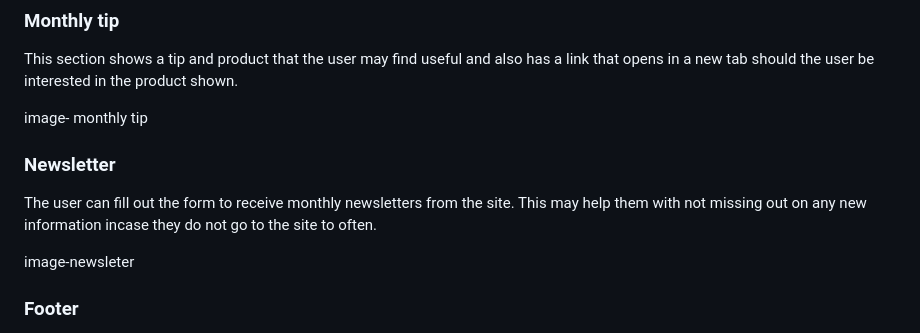
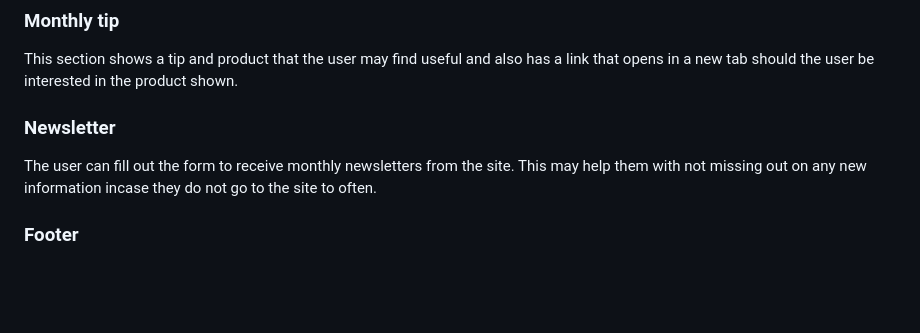
Before and after one commit to StacD/Cleaning-Campus, a Markdown page: README.md, the part around one of its changes. Drawn GitHub-style; blank space fills up the shorter version.

```diff
--- a/README.md
+++ b/README.md
@@ -34,14 +34,14 @@ This section introduces the ethos of the site and has an image for interest.
 This section shows a tip and product that the user may find useful and also has a link that opens in a new tab should the user be
 interested in the product shown.
 
-image- monthly tip
+
 
 ### Newsletter
 
 The user can fill out the form to receive monthly newsletters from the site.
 This may help them with not missing out on any new information incase they do not go to the site to often.
 
-image-newsleter
+
 
 ### Footer
 
```
Also changed, not shown: other parts of README.md (+3 -3 lines).
